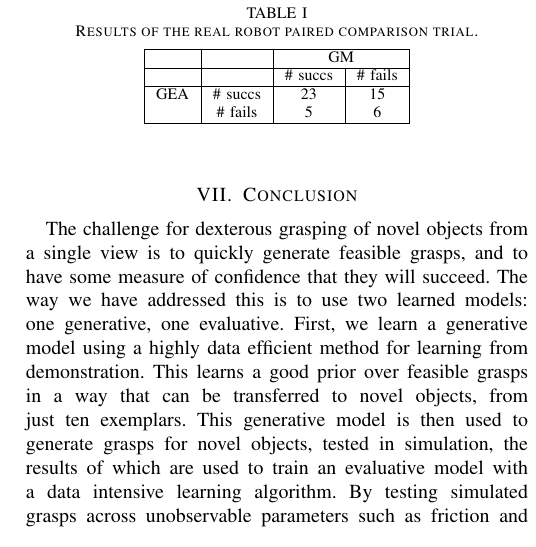
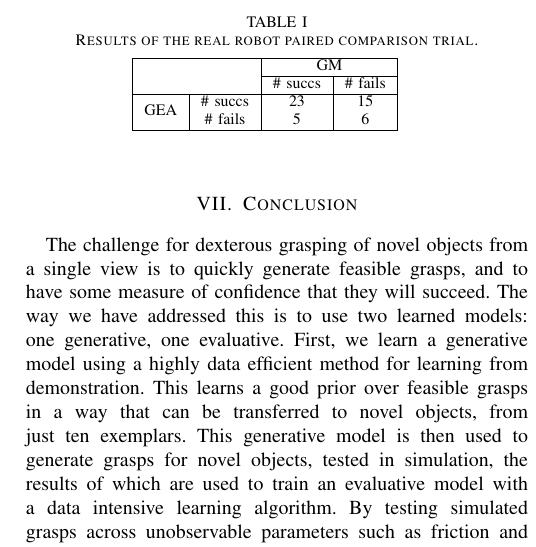
Before and after one commit to jeremylwyatt/RSS18, a LaTeX paper (rss-deep-dexterous-grasping.tex, which reads experiments.tex): part of one column of page 7 of 8, cut so that both start at the same text. Compiled offline with pdfLaTeX.

Commit message:
Table fix, success/failure image enriched.

```diff
--- a/experiments.tex
+++ b/experiments.tex
@@ -8,14 +8,17 @@ To test our generative-evaluative learning architecture we compared the grasp it
 \end{figure}
 
 A pure generative model architecture (GM) and the generative-evaluative architecture (GEA) were evaluated using a paired trials methodology. Each was presented with the same object-pose combinations. Each architecture generated a ranked list of grasps, and the highest ranked grasp was executed. The highest-ranked grasp based on the predicted success probability of the network is performed on each scene. A grasp was deemed successful if, when lifted for five seconds, the object then remained stable in the hand for a further five seconds before being automatically released. The success rate for GM was 57.1\% and for GEA it was 77.6\%. The successes and failures for each method were recorded and are summarised in Table~\ref{tab:robot-results}. A two-tailed McNemar test, for the difference between success rates for paired comparison data, was performed and the difference between the two algorithms has a $p$-value of 0.0442, and so is statistically significant. A selection of grasps where the two methods performed differently are shown in Figure~\ref{fig:successfail}.
+
 \begin{table}
 \begin{center}
 \caption{Results of the real robot paired comparison trial.}
-\begin{tabular}{|c|c|c|c|}  \hline
-          &                & \multicolumn{2}{ c |}{ GM} \\ \hline
-          &                & \# succs & \# fails  \\  \hline
- GEA  & \# succs &  23 &  15  \\
-          & \# fails    &  5   &   6   \\ \hline
+\label{my-label}
+\begin{tabular}{|cc|c|c|l}
+\cline{1-4}
+                                           &         & \multicolumn{2}{c|}{GM} &  \\ \cline{3-4}
+                                           &         & \# succs    & \# fails    &  \\ \cline{1-4}
+\multicolumn{1}{|c|}{\multirow{2}{*}{GEA}} & \# succs & 23         & 15         &  \\
+\multicolumn{1}{|c|}{}                     & \# fails & 5          & 6          &  \\ \cline{1-4}
 \end{tabular}
 \end{center}
 \label{tab:robot-results}
--- a/rss-deep-dexterous-grasping.tex
+++ b/rss-deep-dexterous-grasping.tex
@@ -5,6 +5,7 @@
 % numbers option provides compact numerical references in the text.
 \usepackage[numbers]{natbib}
 \usepackage{multicol}
+\usepackage{multirow}
 \usepackage[bookmarks=true]{hyperref}
 \usepackage{amsthm,amssymb,amsmath}
 
```
Also changed, not shown: images/successfailure.pdf, experiments.tex (2 more changed lines).
